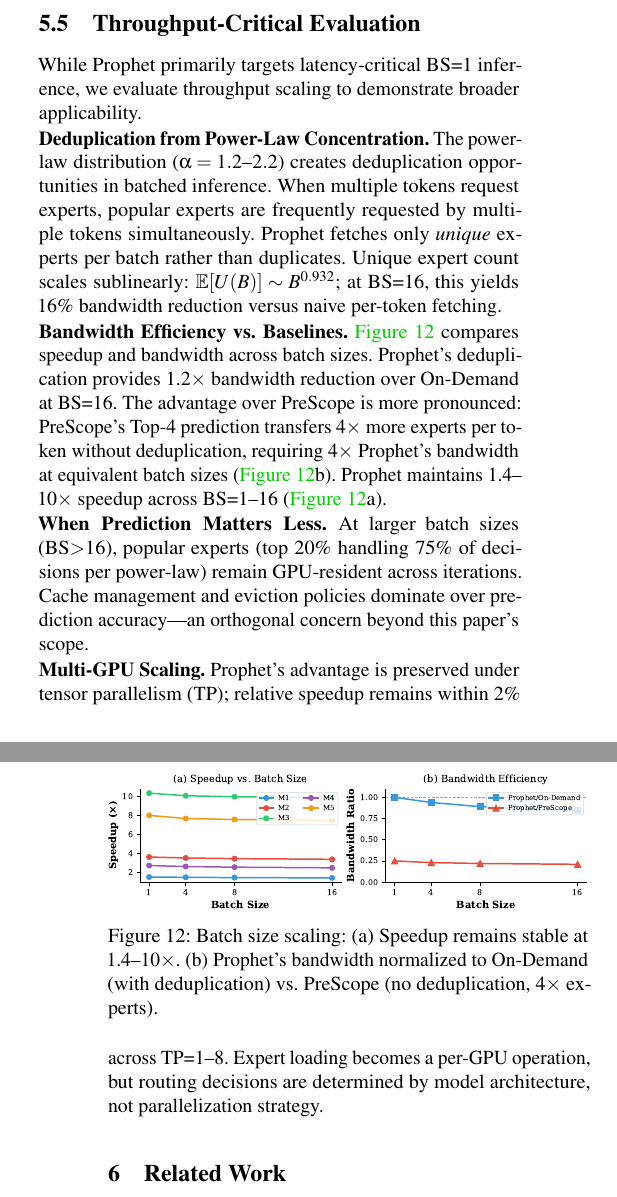
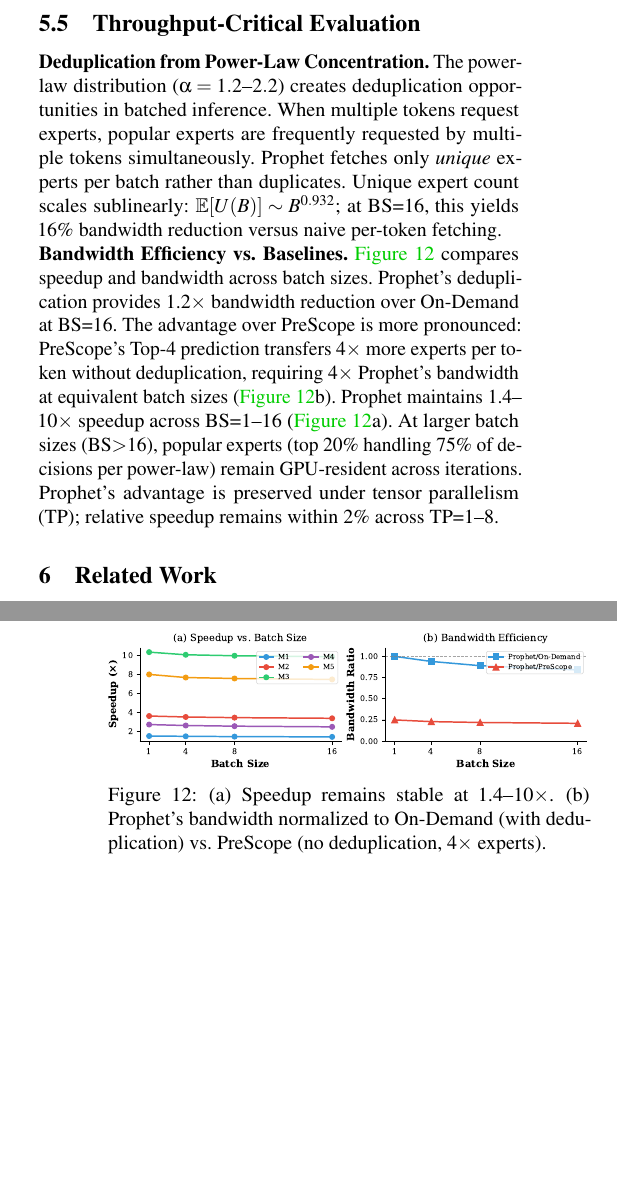
Before and after one commit to cyanmishra92/Prophet-Draft-OSDI, a LaTeX paper (main.tex, which reads src/05Implementation&Eval.tex): two parts of the columns of pages 11 and 12 of 25, joined at a grey line, cut so that both start at the same text, the shorter picture padded with empty space. Compiled offline with pdfLaTeX; a LaTeX package or settings file that is missing is left out.

Commit message:
Updates from Overleaf

```diff
--- a/src/05Implementation&Eval.tex
+++ b/src/05Implementation&Eval.tex
@@ -202,29 +202,23 @@ Prophet fundamentally shifts the execution regime. OI increases by 5.1--13.8$\ti
 %%%%%%%%%% %%%%%%%%%% %%%%%%%%%% %%%%%%%%%%
 \subsection{Throughput-Critical Evaluation}
 \label{subsec:throughput}
-
-While Prophet primarily targets latency-critical BS=1 inference, we evaluate throughput scaling to demonstrate broader applicability.
-
 \noindent\textbf{Deduplication from Power-Law Concentration.}
 The power-law distribution ($\alpha = 1.2$--$2.2$) creates deduplication opportunities in batched inference. When multiple tokens request experts, popular experts are frequently requested by multiple tokens simultaneously. Prophet fetches only \textit{unique} experts per batch rather than duplicates. Unique expert count scales sublinearly: $\mathbb{E}[U(B)] \sim B^{0.932}$; at BS=16, this yields 16\% bandwidth reduction versus naive per-token fetching.
 
 \noindent\textbf{Bandwidth Efficiency vs. Baselines.}
-\Cref{fig:batch_bandwidth} compares speedup and bandwidth across batch sizes. Prophet's deduplication provides 1.2$\times$ bandwidth reduction over On-Demand at BS=16. The advantage over PreScope is more pronounced: PreScope's Top-4 prediction transfers 4$\times$ more experts per token without deduplication, requiring 4$\times$ Prophet's bandwidth at equivalent batch sizes (\Cref{fig:batch_bandwidth}b). Prophet maintains 1.4--10$\times$ speedup across BS=1--16 (\Cref{fig:batch_bandwidth}a).
+\Cref{fig:batch_bandwidth} compares speedup and bandwidth across batch sizes. Prophet's deduplication provides 1.2$\times$ bandwidth reduction over On-Demand at BS=16. The advantage over PreScope is more pronounced: PreScope's Top-4 prediction transfers 4$\times$ more experts per token without deduplication, requiring 4$\times$ Prophet's bandwidth at equivalent batch sizes (\Cref{fig:batch_bandwidth}b). Prophet maintains 1.4--10$\times$ speedup across BS=1--16 (\Cref{fig:batch_bandwidth}a). At larger batch sizes (BS$>$16), popular experts (top 20\% handling 75\% of decisions per power-law) remain GPU-resident across iterations. Prophet's advantage is preserved under tensor parallelism (TP); relative speedup remains within 2\% across TP=1--8.
+%Expert loading becomes a per-GPU operation, but routing decisions are determined by model architecture, not parallelization strategy.
 
 \begin{figure}[t]
 \centering
 \includegraphics[width=\linewidth]{figs/fig6_batch_bandwidth.pdf}
 \vspace{-15pt}
-\caption{Batch size scaling: (a) Speedup remains stable at 1.4--10$\times$. (b) Prophet's bandwidth normalized to On-Demand (with deduplication) vs.\ PreScope (no deduplication, 4$\times$ experts).}
+\caption{(a) Speedup remains stable at 1.4--10$\times$. (b) Prophet's bandwidth normalized to On-Demand (with deduplication) vs.\ PreScope (no deduplication, 4$\times$ experts).}
 \label{fig:batch_bandwidth}
 \vspace{-10pt}
 \end{figure}
 
-\noindent\textbf{When Prediction Matters Less.}
-At larger batch sizes (BS$>$16), popular experts (top 20\% handling 75\% of decisions per power-law) remain GPU-resident across iterations. Cache management and eviction policies dominate over prediction accuracy---an orthogonal concern beyond this paper's scope.
 
-\noindent\textbf{Multi-GPU Scaling.}
-Prophet's advantage is preserved under tensor parallelism (TP); relative speedup remains within 2\% across TP=1--8. Expert loading becomes a per-GPU operation, but routing decisions are determined by model architecture, not parallelization strategy.
 
 % \noindent\textbf{Continuous Batching Compatibility.}
 % Prophet's per-token routing history naturally extends to continuous batching frameworks (vLLM, TGI) that dynamically schedule requests. Per-request history persists across batch iterations, and predictions update as new tokens generate. We leave full integration with production serving frameworks for future work, noting that Prophet's predictor is compatible with their iteration-level batching and that the power-law expert concentration ensures popular experts remain cached across request boundaries.
```
